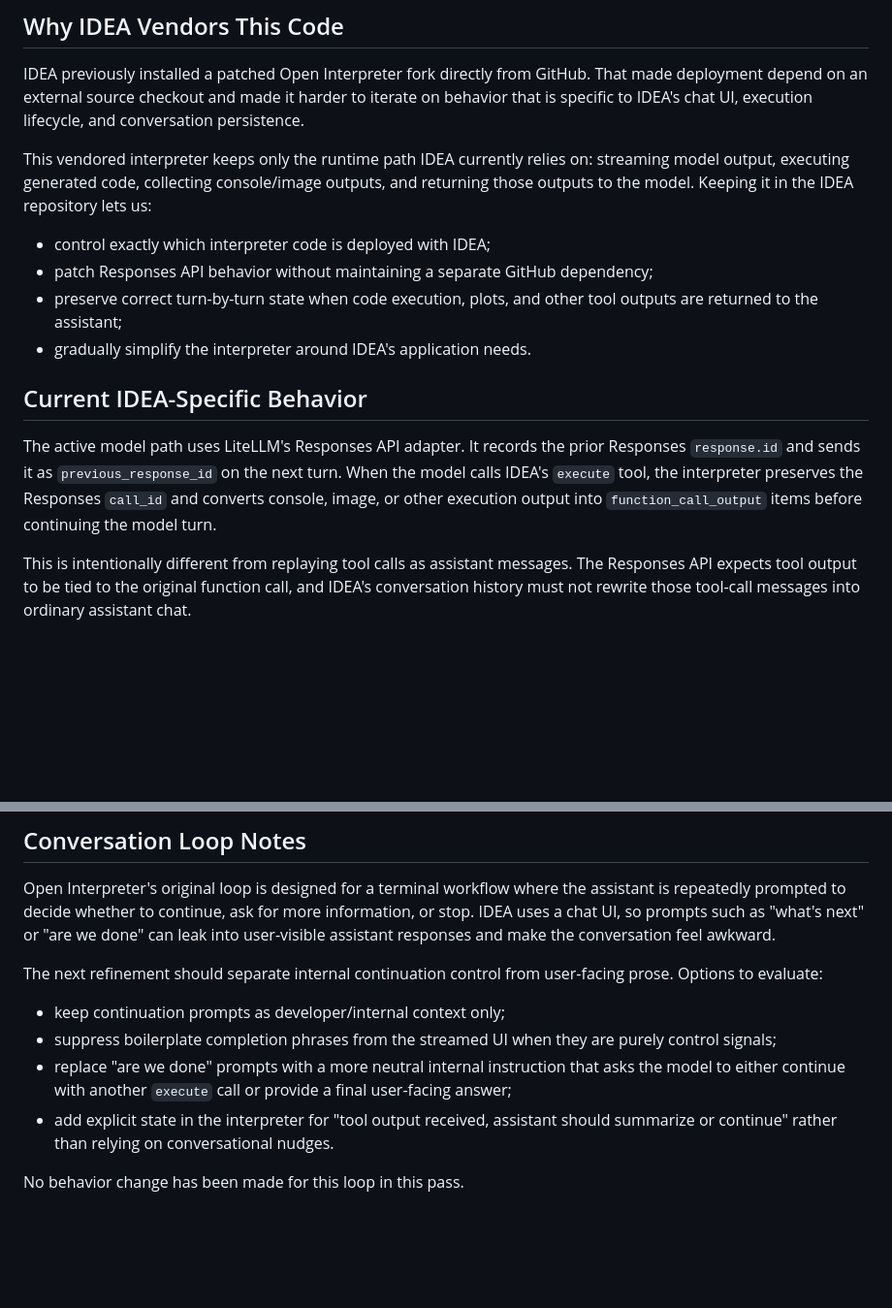
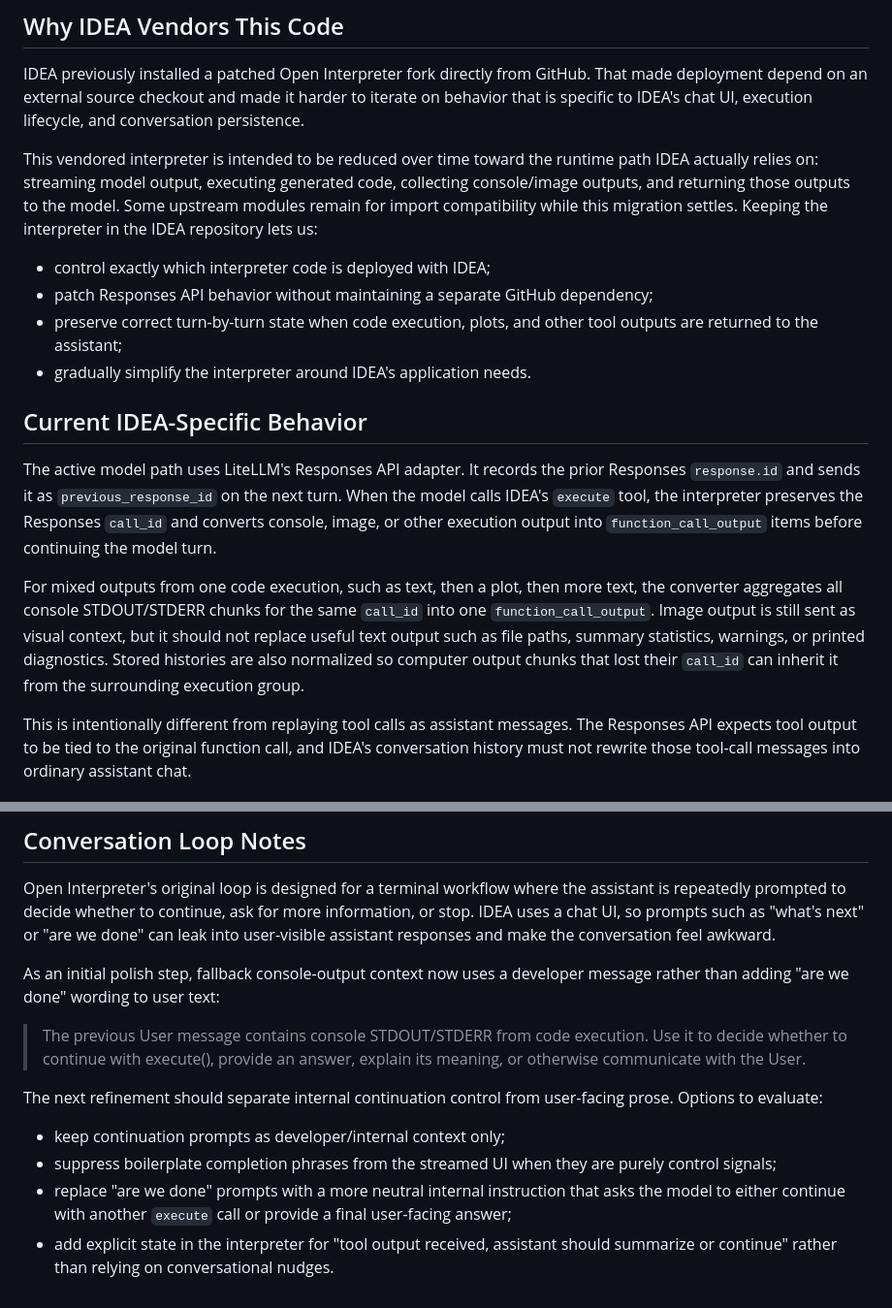
Before and after one commit to uhsealevelcenter/IDEA, a Markdown page: interpreter/README.md, 2 parts joined by grey strips. Shown at 97% size. Drawn GitHub-style; blank space fills up the shorter version.

Commit message:
Clarifications

```diff
--- a/interpreter/README.md
+++ b/interpreter/README.md
@@ -15,10 +15,11 @@ That made deployment depend on an external source checkout and made it harder to
 iterate on behavior that is specific to IDEA's chat UI, execution lifecycle, and
 conversation persistence.
 
-This vendored interpreter keeps only the runtime path IDEA currently relies on:
-streaming model output, executing generated code, collecting console/image
-outputs, and returning those outputs to the model. Keeping it in the IDEA
-repository lets us:
+This vendored interpreter is intended to be reduced over time toward the runtime
+path IDEA actually relies on: streaming model output, executing generated code,
+collecting console/image outputs, and returning those outputs to the model. Some
+upstream modules remain for import compatibility while this migration settles.
+Keeping the interpreter in the IDEA repository lets us:
 
 - control exactly which interpreter code is deployed with IDEA;
 - patch Responses API behavior without maintaining a separate GitHub dependency;
@@ -33,6 +34,14 @@ Responses `response.id` and sends it as `previous_response_id` on the next turn.
 When the model calls IDEA's `execute` tool, the interpreter preserves the
 Responses `call_id` and converts console, image, or other execution output into
 `function_call_output` items before continuing the model turn.
+
+For mixed outputs from one code execution, such as text, then a plot, then more
+text, the converter aggregates all console STDOUT/STDERR chunks for the same
+`call_id` into one `function_call_output`. Image output is still sent as visual
+context, but it should not replace useful text output such as file paths,
+summary statistics, warnings, or printed diagnostics. Stored histories are also
+normalized so computer output chunks that lost their `call_id` can inherit it
+from the surrounding execution group.
 
 This is intentionally different from replaying tool calls as assistant messages.
 The Responses API expects tool output to be tied to the original function call,
@@ -65,6 +74,13 @@ information, or stop. IDEA uses a chat UI, so prompts such as "what's next" or
 "are we done" can leak into user-visible assistant responses and make the
 conversation feel awkward.
 
+As an initial polish step, fallback console-output context now uses a developer
+message rather than adding "are we done" wording to user text:
+
+> The previous User message contains console STDOUT/STDERR from code execution.
+> Use it to decide whether to continue with execute(), provide an answer,
+> explain its meaning, or otherwise communicate with the User.
+
 The next refinement should separate internal continuation control from
 user-facing prose. Options to evaluate:
 
@@ -76,5 +92,3 @@ user-facing prose. Options to evaluate:
   final user-facing answer;
 - add explicit state in the interpreter for "tool output received, assistant
   should summarize or continue" rather than relying on conversational nudges.
-
-No behavior change has been made for this loop in this pass.
```
